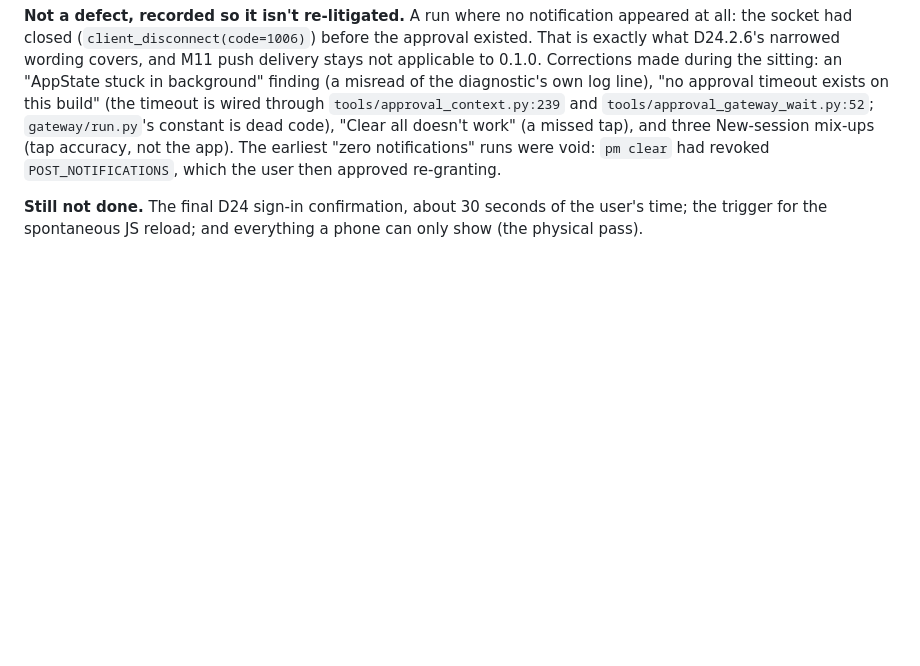
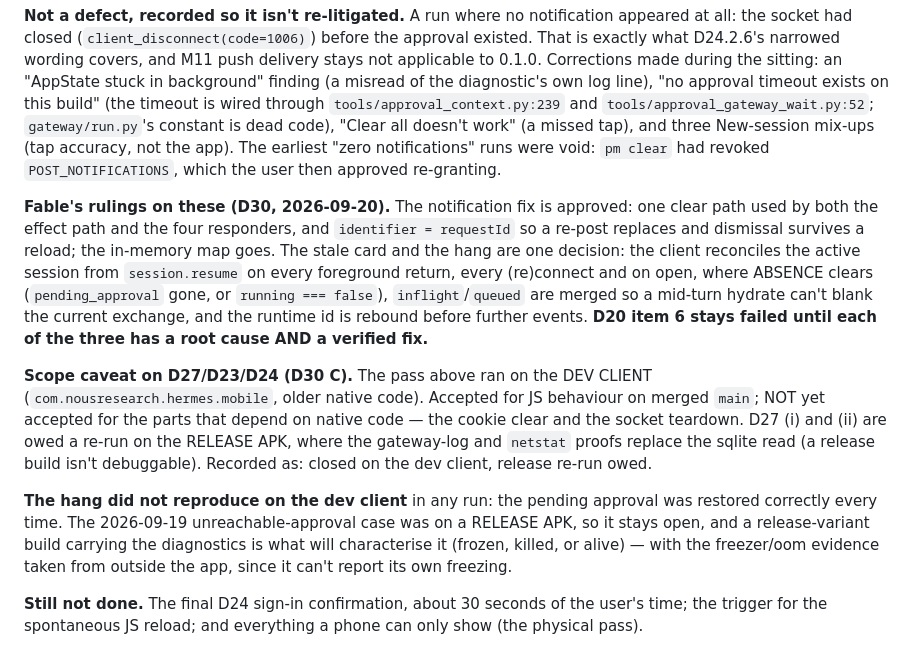
Before and after one commit to darth-modder/hermes-mobile-client, a Markdown page: docs/D20-READINESS-0.1.0.md, the part around the change. Rendered like a GitHub page; blank space fills up the shorter version.

Commit message:
docs(D20): record D30 — notification fix approved, reconcile-on-return design, D27 release re-run owed
Item 6 stays failed until each of the three approval-path defects has a root
cause and a verified fix. Notes that the hang did not reproduce on the dev
client and that a release-variant diagnostic build is what will characterise it.

Co-Authored-By: Claude Opus 5 <noreply@anthropic.com>

```diff
--- a/docs/D20-READINESS-0.1.0.md
+++ b/docs/D20-READINESS-0.1.0.md
@@ -232,5 +232,24 @@ is dead code), "Clear all doesn't work" (a missed tap), and three New-session mi
 not the app). The earliest "zero notifications" runs were void: `pm clear` had revoked
 `POST_NOTIFICATIONS`, which the user then approved re-granting.
 
+**Fable's rulings on these (D30, 2026-09-20).** The notification fix is approved: one clear path used by both
+the effect path and the four responders, and `identifier = requestId` so a re-post replaces and dismissal
+survives a reload; the in-memory map goes. The stale card and the hang are one decision: the client
+reconciles the active session from `session.resume` on every foreground return, every (re)connect and on
+open, where ABSENCE clears (`pending_approval` gone, or `running === false`), `inflight`/`queued` are merged
+so a mid-turn hydrate can't blank the current exchange, and the runtime id is rebound before further events.
+**D20 item 6 stays failed until each of the three has a root cause AND a verified fix.**
+
+**Scope caveat on D27/D23/D24 (D30 C).** The pass above ran on the DEV CLIENT
+(`com.nousresearch.hermes.mobile`, older native code). Accepted for JS behaviour on merged `main`; NOT yet
+accepted for the parts that depend on native code — the cookie clear and the socket teardown. D27 (i) and
+(ii) are owed a re-run on the RELEASE APK, where the gateway-log and `netstat` proofs replace the sqlite
+read (a release build isn't debuggable). Recorded as: closed on the dev client, release re-run owed.
+
+**The hang did not reproduce on the dev client** in any run: the pending approval was restored correctly
+every time. The 2026-09-19 unreachable-approval case was on a RELEASE APK, so it stays open, and a
+release-variant build carrying the diagnostics is what will characterise it (frozen, killed, or alive) —
+with the freezer/oom evidence taken from outside the app, since it can't report its own freezing.
+
 **Still not done.** The final D24 sign-in confirmation, about 30 seconds of the user's time; the
 trigger for the spontaneous JS reload; and everything a phone can only show (the physical pass).
```
